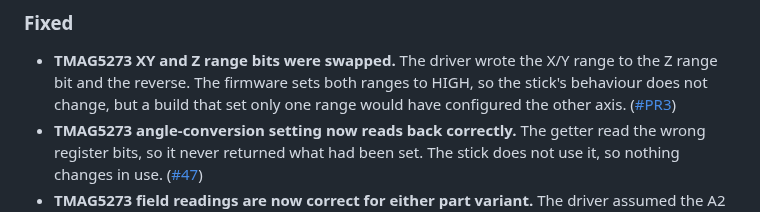
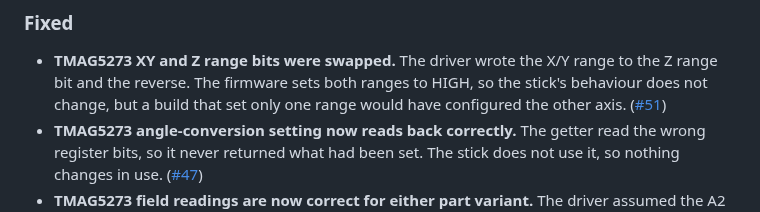
Before and after one commit to ATDev-Inc/omega-stick, a Markdown page: CHANGELOG.md, the part around the change. Rendered like a GitHub page.

Commit message:
Link #51 in the changelog

```diff
--- a/CHANGELOG.md
+++ b/CHANGELOG.md
@@ -141,7 +141,7 @@ in `version.txt`.
 - **TMAG5273 XY and Z range bits were swapped.** The driver wrote the X/Y range
   to the Z range bit and the reverse. The firmware sets both ranges to HIGH, so
   the stick's behaviour does not change, but a build that set only one range
-  would have configured the other axis. ([#PR3](https://github.com/ATDev-Inc/omega-stick/pull/PR3))
+  would have configured the other axis. ([#51](https://github.com/ATDev-Inc/omega-stick/pull/51))
 - **TMAG5273 angle-conversion setting now reads back correctly.** The getter
   read the wrong register bits, so it never returned what had been set. The
   stick does not use it, so nothing changes in use.
```
Also changed, not shown: docs/requirements.md (+1 -1 lines).
